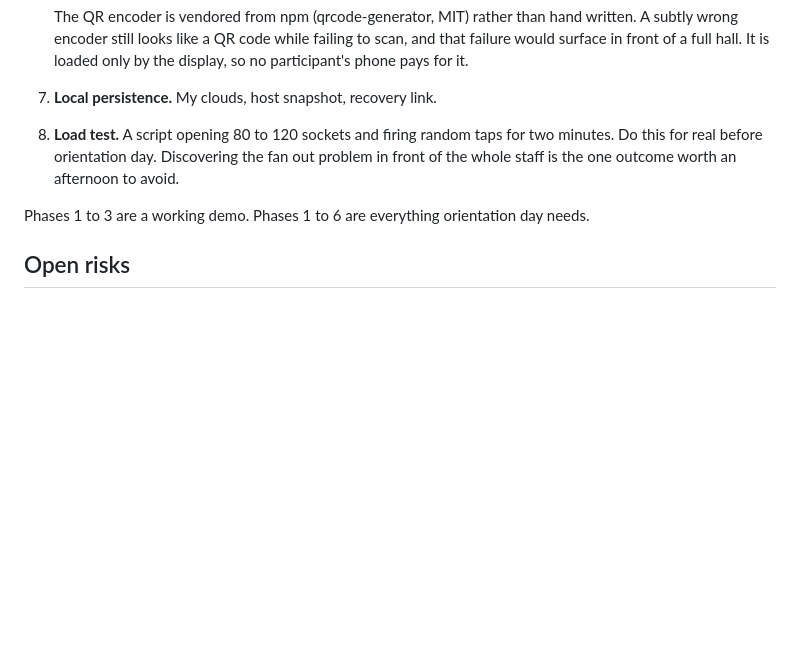
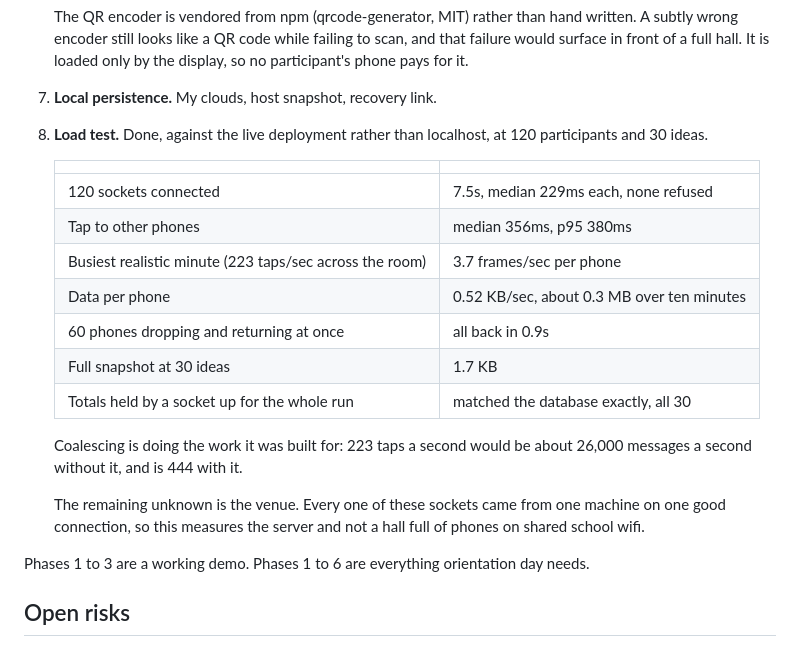
Before and after one commit to contrapaul/cloud, a Markdown page: PLAN.md, the part around the change. GitHub-like rendering; blank space fills up the shorter version.

```diff
--- a/PLAN.md
+++ b/PLAN.md
@@ -268,10 +268,25 @@ anonymous.
    failing to scan, and that failure would surface in front of a full hall.
    It is loaded only by the display, so no participant's phone pays for it.
 7. **Local persistence.** My clouds, host snapshot, recovery link.
-8. **Load test.** A script opening 80 to 120 sockets and firing random taps for
-   two minutes. Do this for real before orientation day. Discovering the fan out
-   problem in front of the whole staff is the one outcome worth an afternoon to
-   avoid.
+8. **Load test.** Done, against the live deployment rather than localhost, at
+   120 participants and 30 ideas.
+
+   | | |
+   |---|---|
+   | 120 sockets connected | 7.5s, median 229ms each, none refused |
+   | Tap to other phones | median 356ms, p95 380ms |
+   | Busiest realistic minute (223 taps/sec across the room) | 3.7 frames/sec per phone |
+   | Data per phone | 0.52 KB/sec, about 0.3 MB over ten minutes |
+   | 60 phones dropping and returning at once | all back in 0.9s |
+   | Full snapshot at 30 ideas | 1.7 KB |
+   | Totals held by a socket up for the whole run | matched the database exactly, all 30 |
+
+   Coalescing is doing the work it was built for: 223 taps a second would be
+   about 26,000 messages a second without it, and is 444 with it.
+
+   The remaining unknown is the venue. Every one of these sockets came from one
+   machine on one good connection, so this measures the server and not a hall
+   full of phones on shared school wifi.
 
 Phases 1 to 3 are a working demo. Phases 1 to 6 are everything orientation day
 needs.
```
